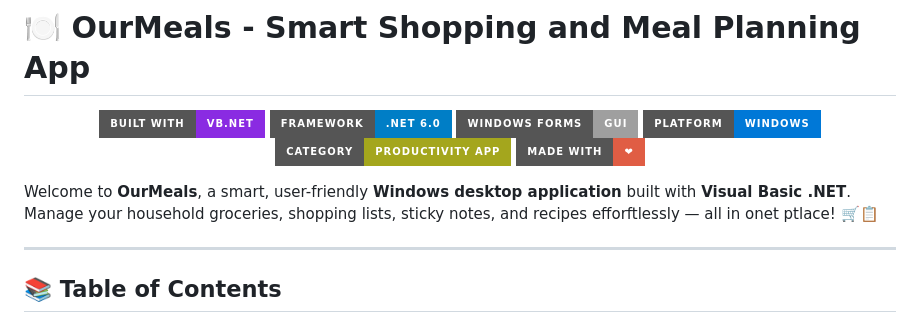
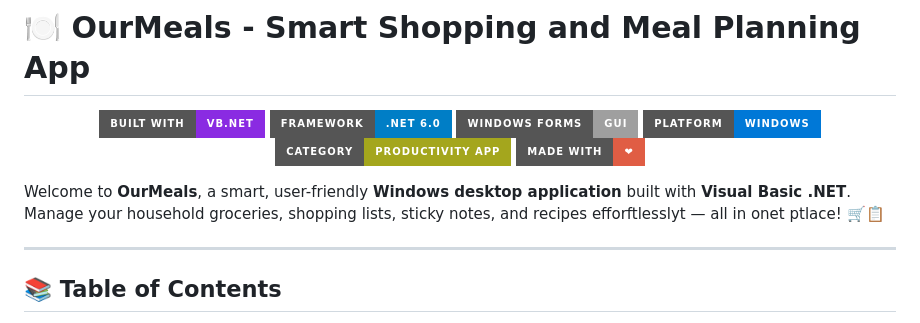
Before and after one commit to blackudck-test-prod/dot-net-repo, a Markdown page: README.md, the part around the change. Rendered like a GitHub page; badges without logos.

```diff
--- a/README.md
+++ b/README.md
@@ -11,7 +11,7 @@
 
 
 Welcome to **OurMeals**, a smart, user-friendly **Windows desktop application** built with **Visual Basic .NET**.
-Manage your household groceries, shopping lists, sticky notes, and recipes efforftlessly — all in onet ptlace! 🛒📋
+Manage your household groceries, shopping lists, sticky notes, and recipes efforftlesslyt — all in onet ptlace! 🛒📋
 
 ---
 
```
